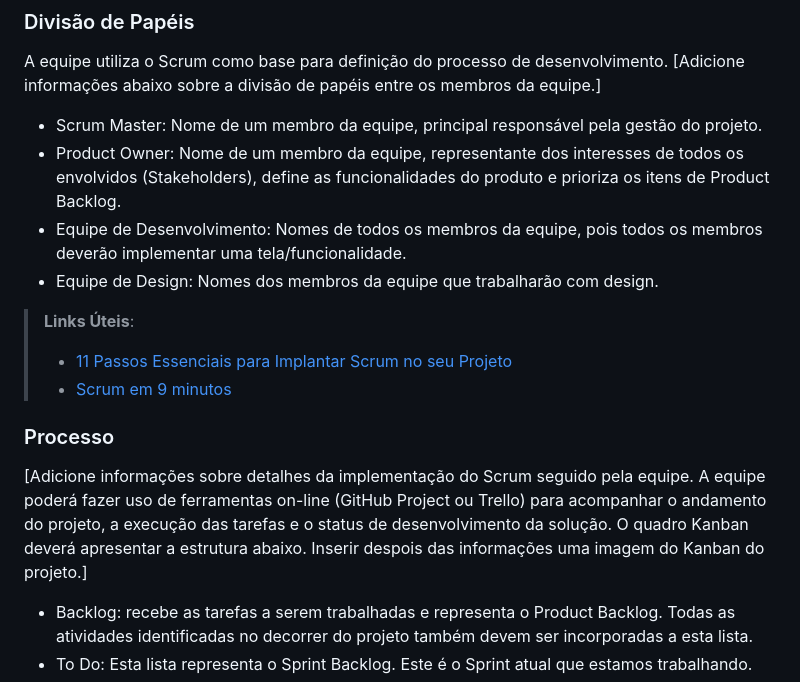
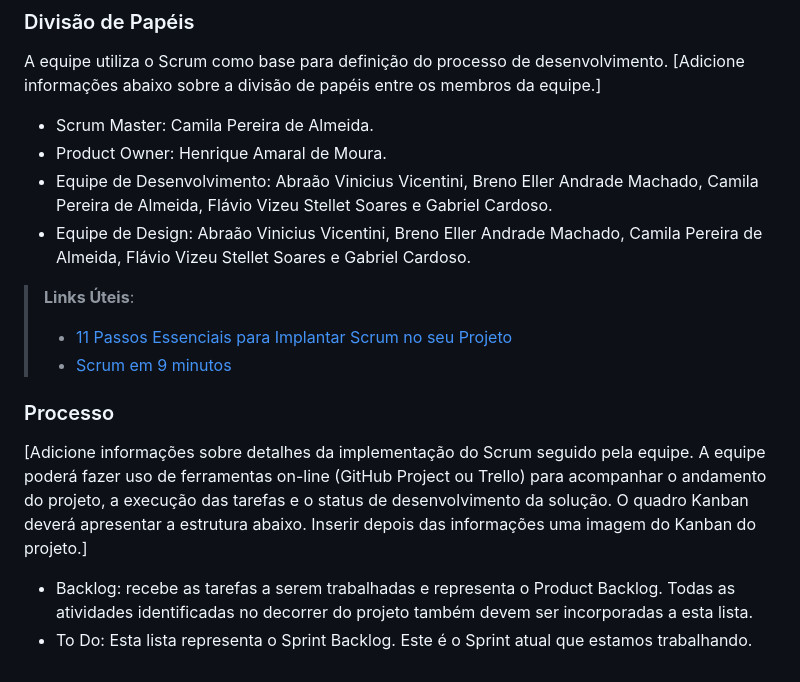
Before and after one commit to ICEI-PUC-Minas-PMV-ADS/pmv-ads-2023-2-e1-proj-web-t2-g3-nutrilife, a Markdown page: documentos/03-Metodologia.md, the part around the change. Rendered like a GitHub page.

```diff
--- a/documentos/03-Metodologia.md
+++ b/documentos/03-Metodologia.md
@@ -13,10 +13,10 @@ A metodologia ágil escolhida para o desenvolvimento deste projeto foi o SCRUM,
 
 A equipe utiliza o Scrum como base para definição do processo de desenvolvimento.
 [Adicione informações abaixo sobre a divisão de papéis entre os membros da equipe.]
-- Scrum Master: Nome de um membro da equipe, principal responsável pela gestão do projeto.
-- Product Owner: Nome de um membro da equipe, representante dos interesses de todos os envolvidos (Stakeholders), define as funcionalidades do produto e prioriza os itens de Product Backlog.
-- Equipe de Desenvolvimento: Nomes de todos os membros da equipe, pois todos os membros deverão implementar uma tela/funcionalidade.
-- Equipe de Design: Nomes dos membros da equipe que trabalharão com design.
+- Scrum Master: Camila Pereira de Almeida.
+- Product Owner: Henrique Amaral de Moura.
+- Equipe de Desenvolvimento: Abraão Vinicius Vicentini, Breno Eller Andrade Machado, Camila Pereira de Almeida, Flávio Vizeu Stellet Soares e Gabriel Cardoso.
+- Equipe de Design: Abraão Vinicius Vicentini, Breno Eller Andrade Machado, Camila Pereira de Almeida, Flávio Vizeu Stellet Soares e Gabriel Cardoso.
 
 > **Links Úteis**:
 > - [11 Passos Essenciais para Implantar Scrum no seu
@@ -25,7 +25,7 @@ A equipe utiliza o Scrum como base para definição do processo de desenvolvimen
 
 ### Processo
 
-[Adicione informações sobre detalhes da implementação do Scrum seguido pela equipe. A equipe poderá fazer uso de ferramentas on-line (GitHub Project ou Trello) para acompanhar o andamento do projeto, a execução das tarefas e o status de desenvolvimento da solução. O quadro Kanban deverá apresentar a estrutura abaixo. Inserir despois das informações uma imagem do Kanban do projeto.]
+[Adicione informações sobre detalhes da implementação do Scrum seguido pela equipe. A equipe poderá fazer uso de ferramentas on-line (GitHub Project ou Trello) para acompanhar o andamento do projeto, a execução das tarefas e o status de desenvolvimento da solução. O quadro Kanban deverá apresentar a estrutura abaixo. Inserir depois das informações uma imagem do Kanban do projeto.]
 - Backlog: recebe as tarefas a serem trabalhadas e representa o Product Backlog. Todas as atividades identificadas no decorrer do projeto também devem ser incorporadas a esta lista.
 - To Do: Esta lista representa o Sprint Backlog. Este é o Sprint atual que estamos trabalhando.
 - Doing: Quando uma tarefa tiver sido iniciada, ela é movida para cá.
```
